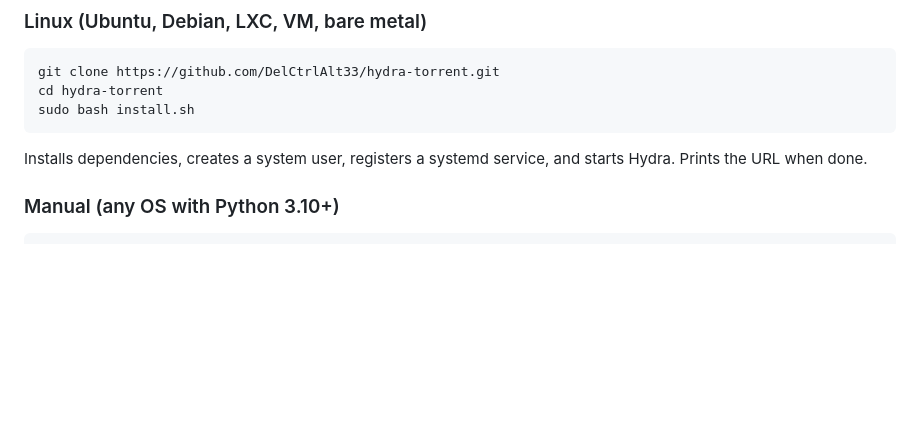
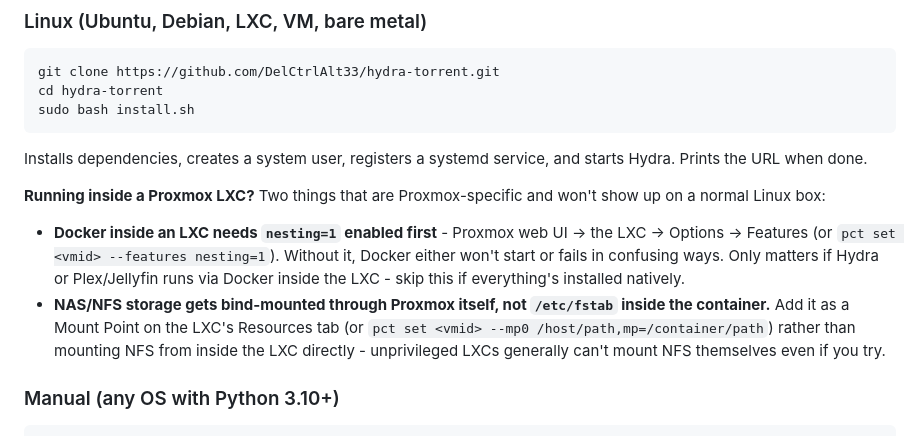
Before and after one commit to DelCtrlAlt33/hydra-torrent, a Markdown page: README.md, the part around the change. GitHub-like rendering; blank space fills up the shorter version.

Commit message:
Add a short Proxmox LXC callout to the Linux install section
Not a new deployment method - a Proxmox LXC running Linux is already
covered by the existing install.sh instructions. But two things are
genuinely Proxmox-specific and won't show up on a normal Linux box:
Docker-in-LXC needing nesting=1 explicitly enabled, and NFS storage
going through Proxmox's own Mount Point config instead of a normal
/etc/fstab mount (unprivileged LXCs generally can't mount NFS
directly). Scoped as a callout under the existing Linux section rather
than a full duplicate section, since everything else about running
Hydra is identical either way.

Co-Authored-By: Claude Sonnet 5 <noreply@anthropic.com>

````diff
--- a/README.md
+++ b/README.md
@@ -24,6 +24,10 @@ cd hydra-torrent
 sudo bash install.sh
 ```
 Installs dependencies, creates a system user, registers a systemd service, and starts Hydra. Prints the URL when done.
+
+**Running inside a Proxmox LXC?** Two things that are Proxmox-specific and won't show up on a normal Linux box:
+- **Docker inside an LXC needs `nesting=1` enabled first** - Proxmox web UI → the LXC → Options → Features (or `pct set <vmid> --features nesting=1`). Without it, Docker either won't start or fails in confusing ways. Only matters if Hydra or Plex/Jellyfin runs via Docker inside the LXC - skip this if everything's installed natively.
+- **NAS/NFS storage gets bind-mounted through Proxmox itself, not `/etc/fstab` inside the container.** Add it as a Mount Point on the LXC's Resources tab (or `pct set <vmid> --mp0 /host/path,mp=/container/path`) rather than mounting NFS from inside the LXC directly - unprivileged LXCs generally can't mount NFS themselves even if you try.
 
 ### Manual (any OS with Python 3.10+)
 ```bash
````
